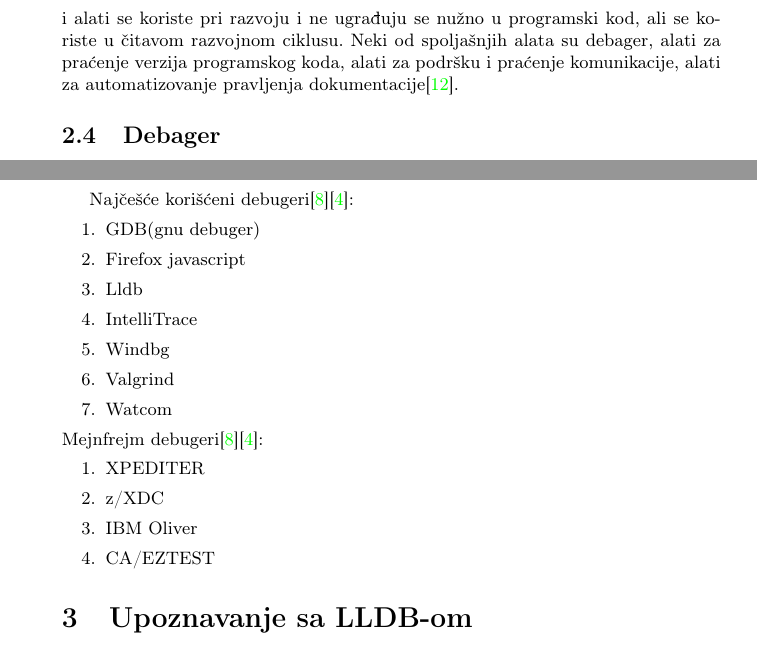
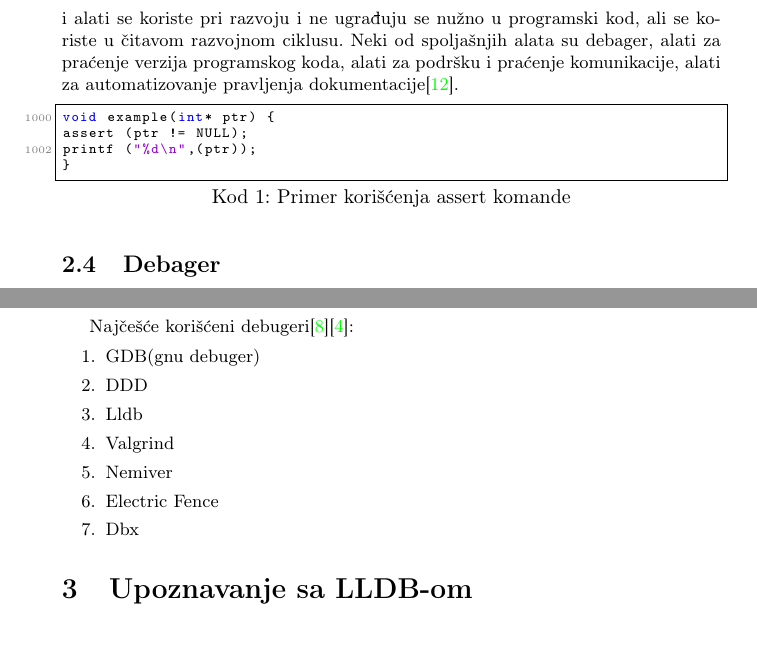
Before and after one commit to Robotmurlock/MSNR-20-4MS, a LaTeX document (05_LLDBDebager_Adzemovic_Mikovic_Spasic_Dobrasinovic.tex): two parts of page 4 of 10, joined at a grey line, cut so that both start at the same text. Compiled offline with pdfLaTeX.

Commit message:
sitne izmene mog dela

```diff
--- a/05_LLDBDebager_Adzemovic_Mikovic_Spasic_Dobrasinovic.tex
+++ b/05_LLDBDebager_Adzemovic_Mikovic_Spasic_Dobrasinovic.tex
@@ -15,6 +15,8 @@
 \hypersetup{colorlinks,citecolor=green,filecolor=green,linkcolor=blue,urlcolor=blue}
 
 \usepackage{listings}
+\renewcommand\lstlistingname{Kod}
+\renewcommand\lstlistlistingname{Kodovi}
 
 %\newtheorem{primer}{Пример}[section] %ćirilični primer
 \newtheorem{primer}{Primer}[section]
@@ -153,6 +155,13 @@ Sa slike (\ref{fig:bagovi}) vidimo da su nejčešći razlozi za teške bragove u
 
 Tehnike za prevenciju bagova mogu biti unutrašnje i spoljašnje.Unutrašnje predstavljaju sve ono što se ugrađuje u programski kod samo radi pomoći u prevenciji i otklanjanju grešaka. Neke od njih su pravljenje pretpostavki(asserts), komentarisanje značajnih odluka i mesta u kodu, testiranje jedinica koda... Spoljašnje tehnike i alati se koriste pri razvoju i ne ugrađuju se nužno u programski kod, ali se koriste u čitavom razvojnom ciklusu. Neki od spoljašnjih alata su debager, alati za praćenje verzija programskog koda, alati za podršku i praćenje komunikacije, alati za automatizovanje pravljenja dokumentacije\cite{bagovi_smalkov}.
 
+\begin{lstlisting}[language=C,caption=Primer korišćenja assert komande]
+void example(int* ptr) {
+assert (ptr != NULL);
+printf ("%d\n",(ptr));
+}
+\end{lstlisting}
+
 \subsection{Debager}
 \label{subsec:Debager}
 
@@ -165,19 +174,12 @@ Debager je računarski program koji se koristi za uklanjanje grešaka, testiranj
 Najčešće korišćeni debugeri\cite{ll_best_debuggers}\cite{up_best_debuggers}:
 \begin{enumerate}
 	\item GDB(gnu debuger)
-	\item Firefox javascript
+	\item DDD
 	\item Lldb
-	\item IntelliTrace
-	\item Windbg
 	\item Valgrind
-	\item Watcom
-\end{enumerate}
-Mejnfrejm debugeri\cite{ll_best_debuggers}\cite{up_best_debuggers}:
-\begin{enumerate}
-	\item XPEDITER
-	\item z/XDC
-	\item IBM Oliver
-	\item CA/EZTEST
+	\item Nemiver
+	\item Electric Fence
+	\item Dbx
 \end{enumerate}
 
 % Mladenov deo
```
Also changed, not shown: 05_LLDBDebager_Adzemovic_Mikovic_Spasic_Dobrasinovic.pdf.
